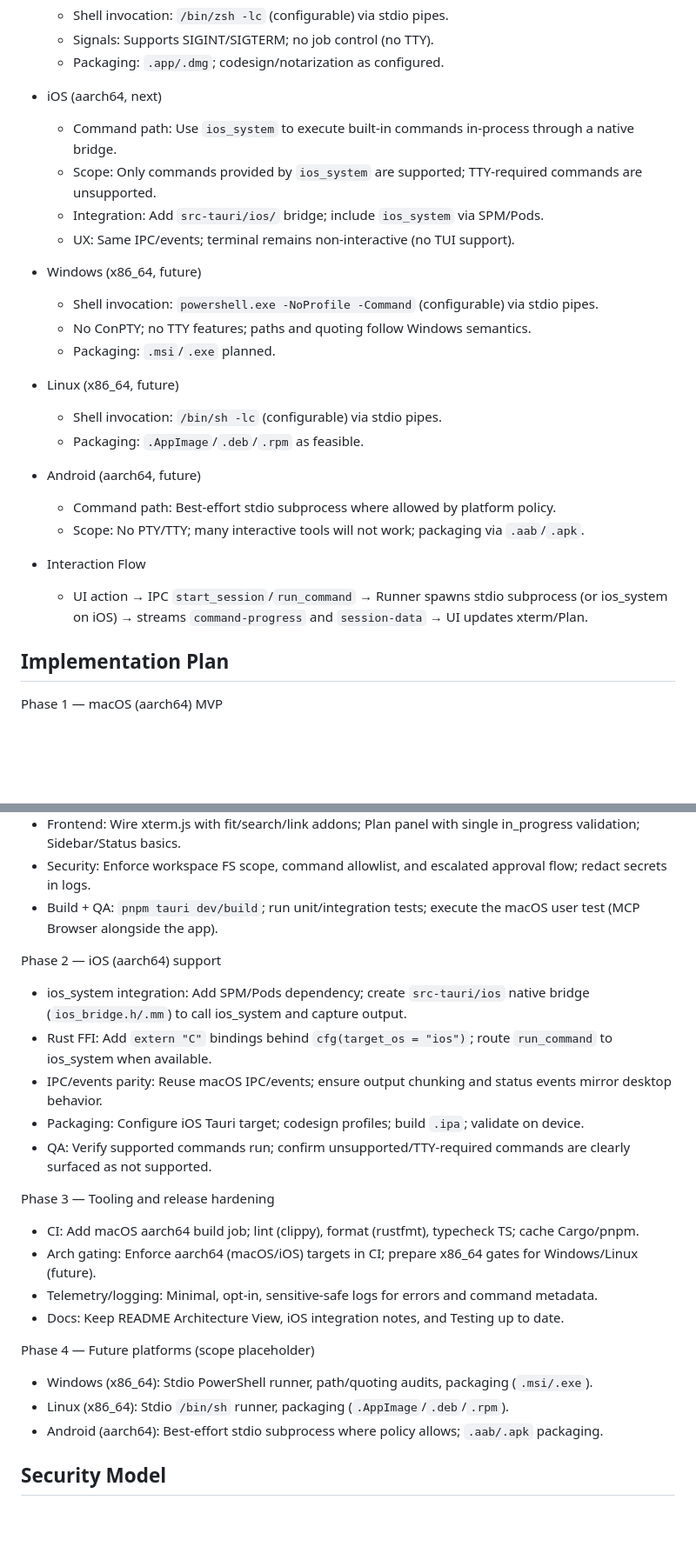
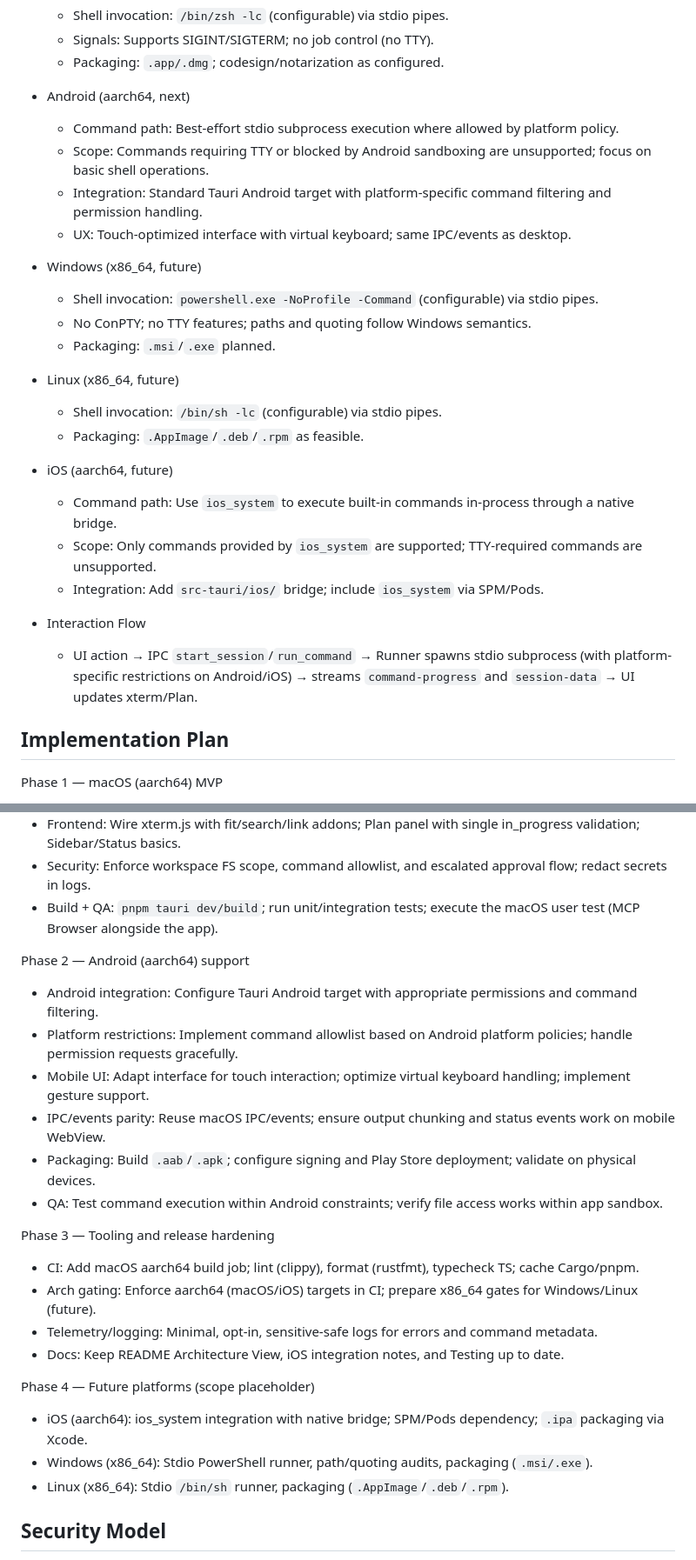
Before and after one commit to WangChengYeh/codex-cli, a Markdown page: README.md, 2 parts joined by grey strips. Shown at 87% size. GitHub-like rendering; blank space fills up the shorter version.

```diff
--- a/README.md
+++ b/README.md
@@ -51,11 +51,11 @@ A cross‑platform application that wraps the Codex CLI in a secure Tauri shell
   - Signals: Supports SIGINT/SIGTERM; no job control (no TTY).
   - Packaging: `.app/.dmg`; codesign/notarization as configured.
 
-- iOS (aarch64, next)
-  - Command path: Use `ios_system` to execute built-in commands in-process through a native bridge.
-  - Scope: Only commands provided by `ios_system` are supported; TTY-required commands are unsupported.
-  - Integration: Add `src-tauri/ios/` bridge; include `ios_system` via SPM/Pods.
-  - UX: Same IPC/events; terminal remains non-interactive (no TUI support).
+- Android (aarch64, next)
+  - Command path: Best-effort stdio subprocess execution where allowed by platform policy.
+  - Scope: Commands requiring TTY or blocked by Android sandboxing are unsupported; focus on basic shell operations.
+  - Integration: Standard Tauri Android target with platform-specific command filtering and permission handling.
+  - UX: Touch-optimized interface with virtual keyboard; same IPC/events as desktop.
 
 - Windows (x86_64, future)
   - Shell invocation: `powershell.exe -NoProfile -Command` (configurable) via stdio pipes.
@@ -66,12 +66,13 @@ A cross‑platform application that wraps the Codex CLI in a secure Tauri shell
   - Shell invocation: `/bin/sh -lc` (configurable) via stdio pipes.
   - Packaging: `.AppImage`/`.deb`/`.rpm` as feasible.
 
-- Android (aarch64, future)
-  - Command path: Best-effort stdio subprocess where allowed by platform policy.
-  - Scope: No PTY/TTY; many interactive tools will not work; packaging via `.aab`/`.apk`.
+- iOS (aarch64, future)
+  - Command path: Use `ios_system` to execute built-in commands in-process through a native bridge.
+  - Scope: Only commands provided by `ios_system` are supported; TTY-required commands are unsupported.
+  - Integration: Add `src-tauri/ios/` bridge; include `ios_system` via SPM/Pods.
 
 - Interaction Flow
-  - UI action → IPC `start_session`/`run_command` → Runner spawns stdio subprocess (or ios_system on iOS) → streams `command-progress` and `session-data` → UI updates xterm/Plan.
+  - UI action → IPC `start_session`/`run_command` → Runner spawns stdio subprocess (with platform-specific restrictions on Android/iOS) → streams `command-progress` and `session-data` → UI updates xterm/Plan.
 
 ## Implementation Plan
 
@@ -83,12 +84,13 @@ Phase 1 — macOS (aarch64) MVP
 - Security: Enforce workspace FS scope, command allowlist, and escalated approval flow; redact secrets in logs.
 - Build + QA: `pnpm tauri dev/build`; run unit/integration tests; execute the macOS user test (MCP Browser alongside the app).
 
-Phase 2 — iOS (aarch64) support
-- ios_system integration: Add SPM/Pods dependency; create `src-tauri/ios` native bridge (`ios_bridge.h/.mm`) to call ios_system and capture output.
-- Rust FFI: Add `extern "C"` bindings behind `cfg(target_os = "ios")`; route `run_command` to ios_system when available.
-- IPC/events parity: Reuse macOS IPC/events; ensure output chunking and status events mirror desktop behavior.
-- Packaging: Configure iOS Tauri target; codesign profiles; build `.ipa`; validate on device.
-- QA: Verify supported commands run; confirm unsupported/TTY-required commands are clearly surfaced as not supported.
+Phase 2 — Android (aarch64) support
+- Android integration: Configure Tauri Android target with appropriate permissions and command filtering.
+- Platform restrictions: Implement command allowlist based on Android platform policies; handle permission requests gracefully.
+- Mobile UI: Adapt interface for touch interaction; optimize virtual keyboard handling; implement gesture support.
+- IPC/events parity: Reuse macOS IPC/events; ensure output chunking and status events work on mobile WebView.
+- Packaging: Build `.aab`/`.apk`; configure signing and Play Store deployment; validate on physical devices.
+- QA: Test command execution within Android constraints; verify file access works within app sandbox.
 
 Phase 3 — Tooling and release hardening
 - CI: Add macOS aarch64 build job; lint (clippy), format (rustfmt), typecheck TS; cache Cargo/pnpm.
@@ -97,9 +99,9 @@ Phase 3 — Tooling and release hardening
 - Docs: Keep README Architecture View, iOS integration notes, and Testing up to date.
 
 Phase 4 — Future platforms (scope placeholder)
+- iOS (aarch64): ios_system integration with native bridge; SPM/Pods dependency; `.ipa` packaging via Xcode.
 - Windows (x86_64): Stdio PowerShell runner, path/quoting audits, packaging (`.msi/.exe`).
 - Linux (x86_64): Stdio `/bin/sh` runner, packaging (`.AppImage`/`.deb`/`.rpm`).
-- Android (aarch64): Best-effort stdio subprocess where policy allows; `.aab/.apk` packaging.
 
 ## Security Model
 
```
Also changed, not shown: other parts of README.md (+33 -27 lines).
